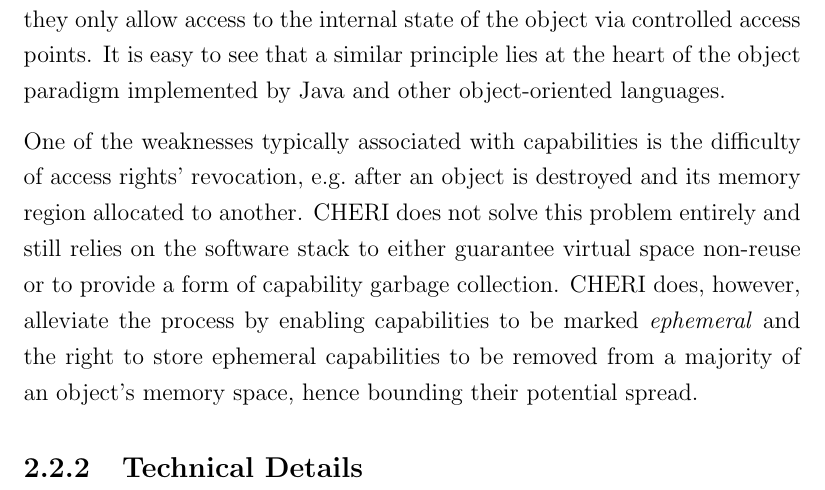
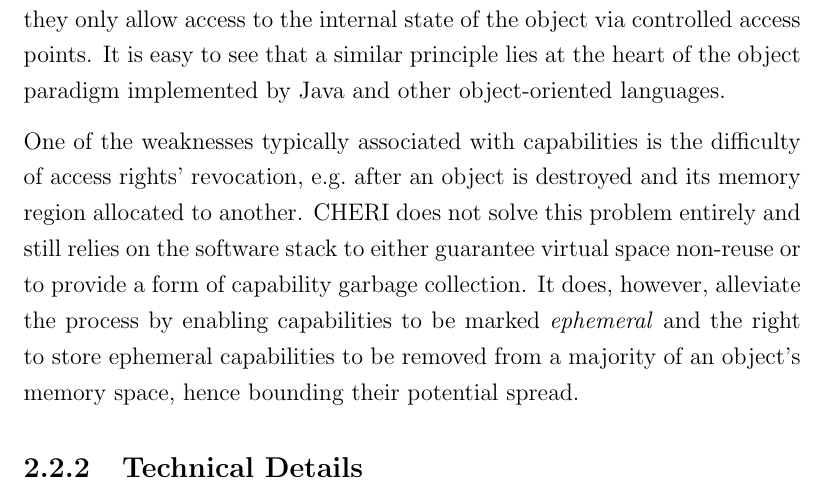
Before and after one commit to davidbrazdil/cherivm-diss, a LaTeX thesis (acs-dissertation.tex): part of page 22 of 31, cut so that both start at the same text. Compiled offline with pdfLaTeX.

Commit message:
Background: CHERI revocation rephrased

```diff
--- a/acs-dissertation.tex
+++ b/acs-dissertation.tex
@@ -197,7 +197,7 @@ CHERI capabilities can also be sealed, in which case they cannot be used in load
 \end{inparaenum}
 Each such pair of compatible capabilities can be used by the holder to perform a domain transition with the \emph{call} instruction which unseals the two capabilities, sets the limits of accessible memory to the region defined by the data capability and jumps to the given function. Object capabilities can therefore be safely passed to an untrusted component confined to a non-overlapping memory region as they only allow access to the internal state of the object via controlled access points. It is easy to see that a similar principle lies at the heart of the object paradigm implemented by Java and other object-oriented languages.
 
-One of the weaknesses typically associated with capabilities is the difficulty of access rights' revocation, e.g.\ after an object is destroyed and its memory region allocated to another. CHERI does not solve this problem entirely and still relies on the software stack to either guarantee virtual space non-reuse or to provide a form of capability garbage collection. CHERI does, however, alleviate the process by enabling capabilities to be marked \emph{ephemeral} and the right to store ephemeral capabilities to be removed from a majority of an object's memory space, hence bounding their potential spread.
+One of the weaknesses typically associated with capabilities is the difficulty of access rights' revocation, e.g.\ after an object is destroyed and its memory region allocated to another. CHERI does not solve this problem entirely and still relies on the software stack to either guarantee virtual space non-reuse or to provide a form of capability garbage collection. It does, however, alleviate the process by enabling capabilities to be marked \emph{ephemeral} and the right to store ephemeral capabilities to be removed from a majority of an object's memory space, hence bounding their potential spread.
 
 \subsection{Technical Details}
 
```
